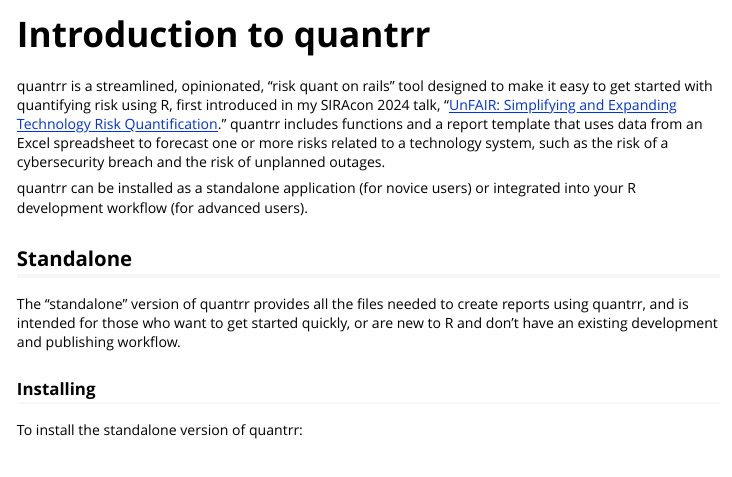
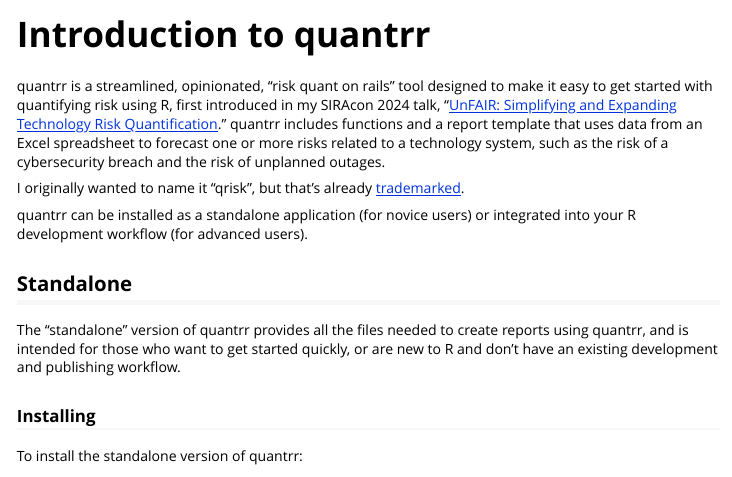
Before and after one commit to jabenninghoff/quantrr, an R Markdown document (vignettes/quantrr.Rmd): the page in a window 1100 px wide, from its top. Rendered offline with R 4.5, knitr and Pandoc, with nearby package versions.

Commit message:
Add note on naming things

````diff
--- a/vignettes/quantrr.Rmd
+++ b/vignettes/quantrr.Rmd
@@ -15,6 +15,8 @@
 ```
 
 quantrr is a streamlined, opinionated, "risk quant on rails" tool designed to make it easy to get started with quantifying risk using R, first introduced in my SIRAcon 2024 talk, "[UnFAIR: Simplifying and Expanding Technology Risk Quantification](https://web.cvent.com/event/7f49b0a6-bca9-46fd-8245-a2deb671efee/websitePage:23d1376e-2723-411a-910a-0edf87b03015?session=956b9176-13ad-4dac-af3c-e8ccb30bae8a&shareLink=true)." quantrr includes functions and a report template that uses data from an Excel spreadsheet to forecast one or more risks related to a technology system, such as the risk of a cybersecurity breach and the risk of unplanned outages.
+
+I originally wanted to name it "qrisk", but that's already [trademarked](https://qrisk.org).
 
 quantrr can be installed as a standalone application (for novice users) or integrated into your R
 development workflow (for advanced users).
````
Also changed, not shown: 1 other file.
